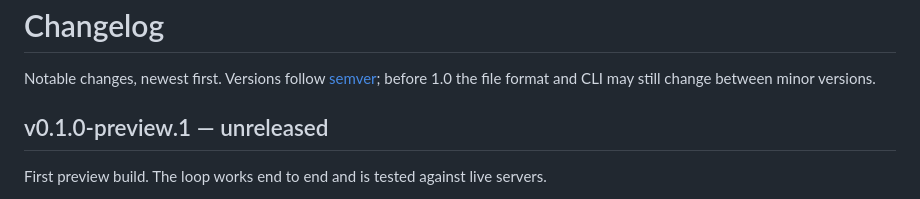
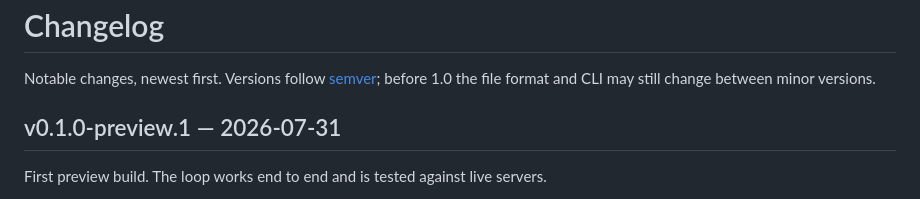
Before and after one commit to Alban-M/Gabrielbrowser, a Markdown page: CHANGELOG.md, the part around the change. GitHub-like rendering.

```diff
--- a/CHANGELOG.md
+++ b/CHANGELOG.md
@@ -3,7 +3,7 @@
 Notable changes, newest first. Versions follow [semver](https://semver.org);
 before 1.0 the file format and CLI may still change between minor versions.
 
-## v0.1.0-preview.1 — unreleased
+## v0.1.0-preview.1 — 2026-07-31
 
 First preview build. The loop works end to end and is tested against live
 servers.
```
Also changed, not shown: README.md (+8 -0 lines).
